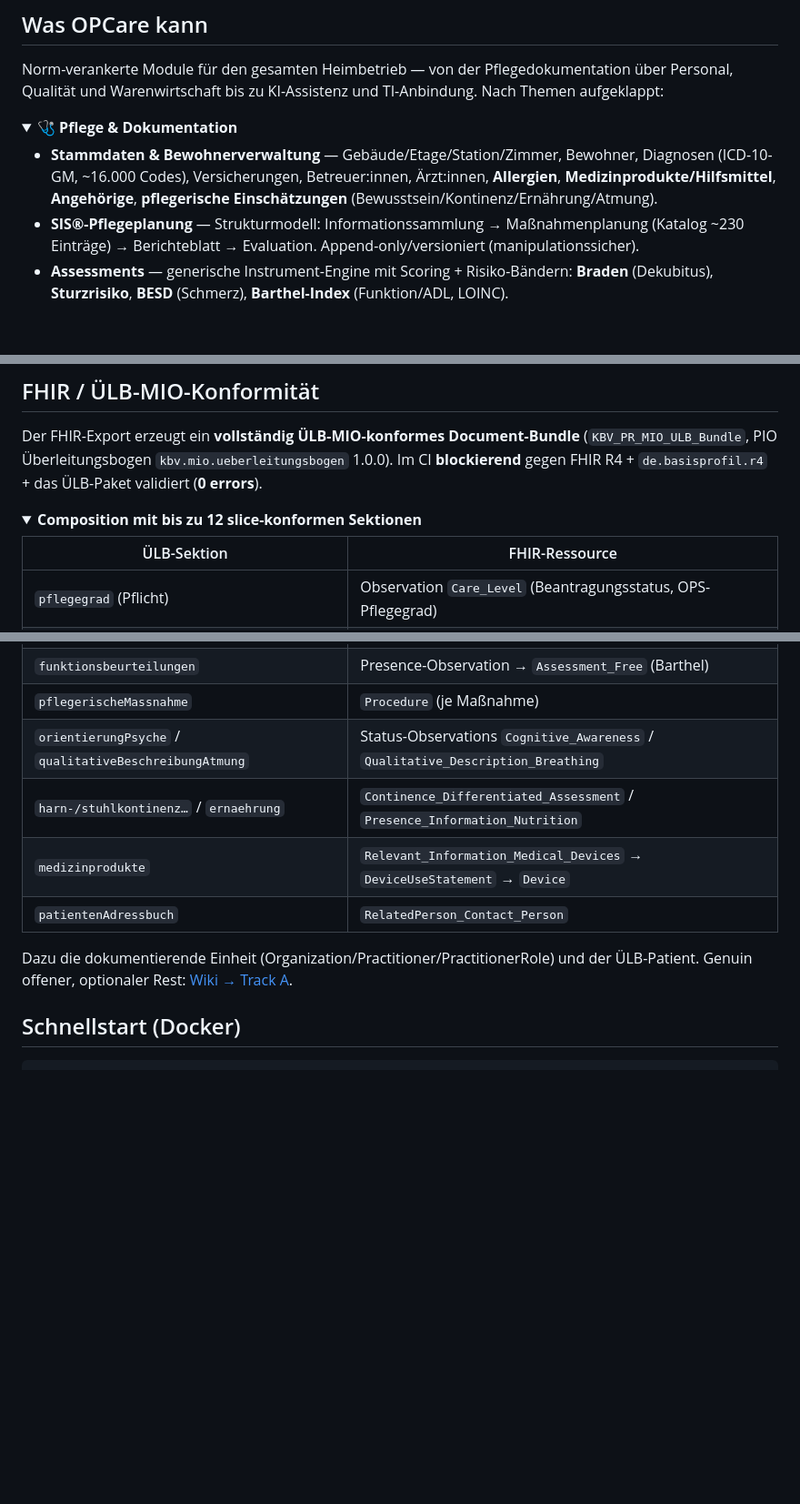
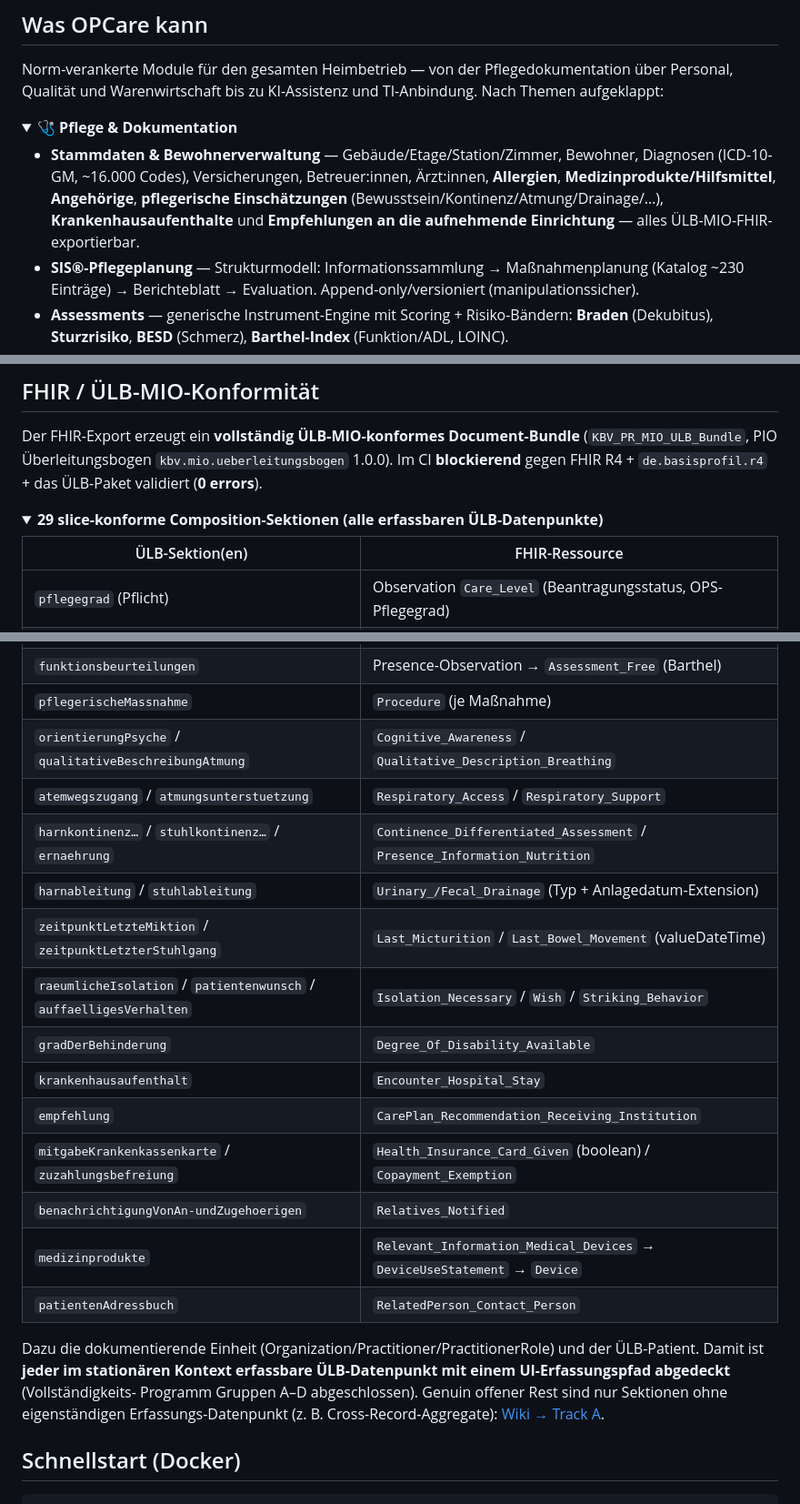
Before and after one commit to Nileneb/opcare, a Markdown page: README.md, 3 parts joined by grey strips. Shown at 91% size. Rendered like a GitHub page; folded sections open; blank space fills up the shorter version.

Commit message:
docs(readme): ÜLB-Vollständigkeit A–D (29 Sektionen) + Testzahl 1115
Testzahl 1043→1115 (3 Stellen), FHIR-Abschnitt von 'bis zu 12' auf 29
slice-konforme Sektionen aktualisiert (volle Tabelle inkl. Drainage, Zeitpunkte,
Krankenhausaufenthalt, Empfehlung, administrative Flags), Stammdaten-/Masterdata-
Beschreibung um Krankenhausaufenthalte + Empfehlungen ergänzt.

Co-Authored-By: Claude Opus 4.8 (1M context) <noreply@anthropic.com>

```diff
--- a/README.md
+++ b/README.md
@@ -24,7 +24,8 @@ Warenwirtschaft bis zu KI-Assistenz und TI-Anbindung. Nach Themen aufgeklappt:
 
 - **Stammdaten & Bewohnerverwaltung** — Gebäude/Etage/Station/Zimmer, Bewohner, Diagnosen (ICD-10-GM, ~16.000 Codes),
   Versicherungen, Betreuer:innen, Ärzt:innen, **Allergien**, **Medizinprodukte/Hilfsmittel**, **Angehörige**,
-  **pflegerische Einschätzungen** (Bewusstsein/Kontinenz/Ernährung/Atmung).
+  **pflegerische Einschätzungen** (Bewusstsein/Kontinenz/Atmung/Drainage/…), **Krankenhausaufenthalte** und
+  **Empfehlungen an die aufnehmende Einrichtung** — alles ÜLB-MIO-FHIR-exportierbar.
 - **SIS®-Pflegeplanung** — Strukturmodell: Informationssammlung → Maßnahmenplanung (Katalog ~230 Einträge) →
   Berichteblatt → Evaluation. Append-only/versioniert (manipulationssicher).
 - **Assessments** — generische Instrument-Engine mit Scoring + Risiko-Bändern: **Braden** (Dekubitus),
@@ -250,9 +251,9 @@ PIO Überleitungsbogen `kbv.mio.ueberleitungsbogen` 1.0.0). Im CI **blockierend*
 `de.basisprofil.r4` + das ÜLB-Paket validiert (**0 errors**).
 
 <details>
-<summary><b>Composition mit bis zu 12 slice-konformen Sektionen</b></summary>
+<summary><b>29 slice-konforme Composition-Sektionen (alle erfassbaren ÜLB-Datenpunkte)</b></summary>
 
-| ÜLB-Sektion | FHIR-Ressource |
+| ÜLB-Sektion(en) | FHIR-Ressource |
 |---|---|
 | `pflegegrad` (Pflicht) | Observation `Care_Level` (Beantragungsstatus, OPS-Pflegegrad) |
 | `vitalparameter` | `DiagnosticReport` über die konformen Vital-Observations (7 Arten) |
@@ -261,13 +262,24 @@ PIO Überleitungsbogen `kbv.mio.ueberleitungsbogen` 1.0.0). Im CI **blockierend*
 | `medikationsplan` | Information-Observation → `MedicationStatement` + `Medication` |
 | `funktionsbeurteilungen` | Presence-Observation → `Assessment_Free` (Barthel) |
 | `pflegerischeMassnahme` | `Procedure` (je Maßnahme) |
-| `orientierungPsyche` / `qualitativeBeschreibungAtmung` | Status-Observations `Cognitive_Awareness` / `Qualitative_Description_Breathing` |
-| `harn-/stuhlkontinenz…` / `ernaehrung` | `Continence_Differentiated_Assessment` / `Presence_Information_Nutrition` |
+| `orientierungPsyche` / `qualitativeBeschreibungAtmung` | `Cognitive_Awareness` / `Qualitative_Description_Breathing` |
+| `atemwegszugang` / `atmungsunterstuetzung` | `Respiratory_Access` / `Respiratory_Support` |
+| `harnkontinenz…` / `stuhlkontinenz…` / `ernaehrung` | `Continence_Differentiated_Assessment` / `Presence_Information_Nutrition` |
+| `harnableitung` / `stuhlableitung` | `Urinary_/Fecal_Drainage` (Typ + Anlagedatum-Extension) |
+| `zeitpunktLetzteMiktion` / `zeitpunktLetzterStuhlgang` | `Last_Micturition` / `Last_Bowel_Movement` (valueDateTime) |
+| `raeumlicheIsolation` / `patientenwunsch` / `auffaelligesVerhalten` | `Isolation_Necessary` / `Wish` / `Striking_Behavior` |
+| `gradDerBehinderung` | `Degree_Of_Disability_Available` |
+| `krankenhausaufenthalt` | `Encounter_Hospital_Stay` |
+| `empfehlung` | `CarePlan_Recommendation_Receiving_Institution` |
+| `mitgabeKrankenkassenkarte` / `zuzahlungsbefreiung` | `Health_Insurance_Card_Given` (boolean) / `Copayment_Exemption` |
+| `benachrichtigungVonAn-undZugehoerigen` | `Relatives_Notified` |
 | `medizinprodukte` | `Relevant_Information_Medical_Devices` → `DeviceUseStatement` → `Device` |
 | `patientenAdressbuch` | `RelatedPerson_Contact_Person` |
 
-Dazu die dokumentierende Einheit (Organization/Practitioner/PractitionerRole) und der ÜLB-Patient. Genuin offener,
-optionaler Rest: [Wiki → Track A](https://github.com/Nileneb/opcare/wiki).
+Dazu die dokumentierende Einheit (Organization/Practitioner/PractitionerRole) und der ÜLB-Patient. Damit ist
+**jeder im stationären Kontext erfassbare ÜLB-Datenpunkt mit einem UI-Erfassungspfad abgedeckt** (Vollständigkeits-
+Programm Gruppen A–D abgeschlossen). Genuin offener Rest sind nur Sektionen ohne eigenständigen Erfassungs-Datenpunkt
+(z. B. Cross-Record-Aggregate): [Wiki → Track A](https://github.com/Nileneb/opcare/wiki).
 </details>
 
 ## Schnellstart (Docker)
```
Also changed, not shown: other parts of README.md (+4 -4 lines).
